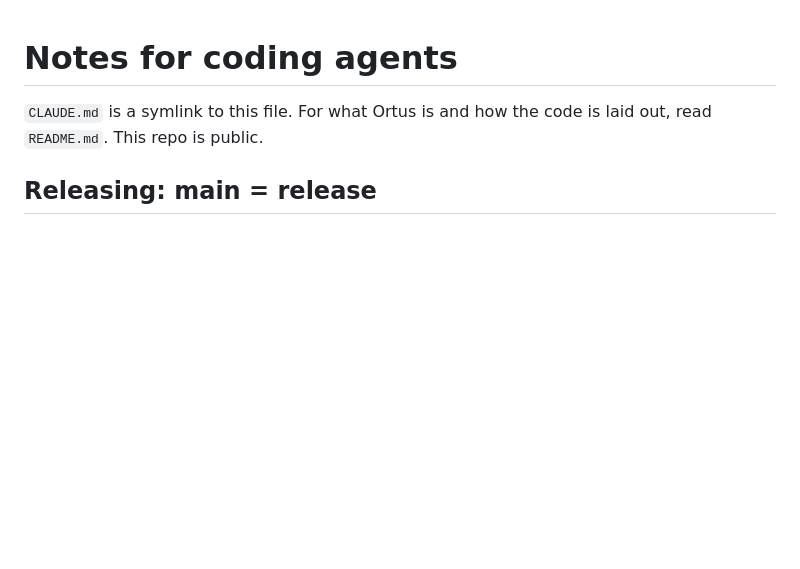
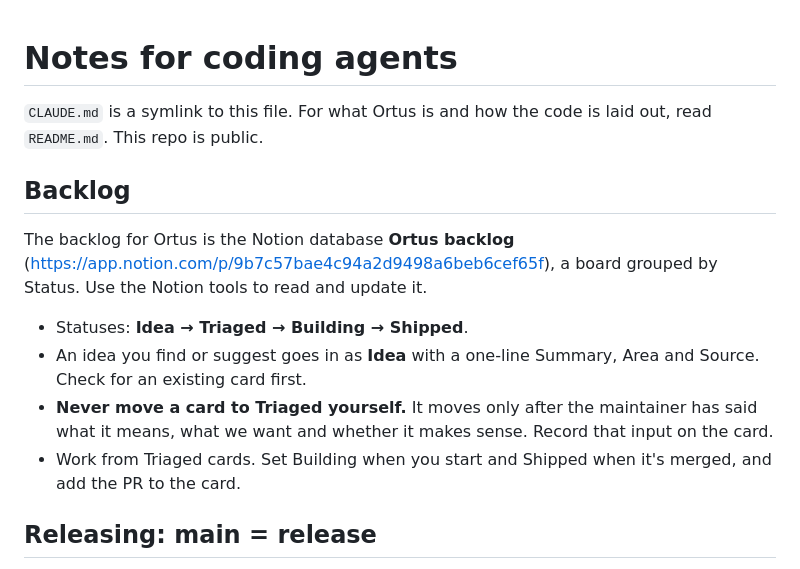
Before and after one commit to scandolo/Ortus, a Markdown page: AGENTS.md, the part around the change. Rendered like a GitHub page; blank space fills up the shorter version.

Commit message:
Point agents to the Notion backlog in AGENTS.md
Co-Authored-By: Claude Opus 5.5 (1M context) <noreply@anthropic.com>

```diff
--- a/AGENTS.md
+++ b/AGENTS.md
@@ -2,6 +2,21 @@
 
 `CLAUDE.md` is a symlink to this file. For what Ortus is and how the code is laid
 out, read `README.md`. This repo is public.
+
+## Backlog
+
+The backlog for Ortus is the Notion database **Ortus backlog**
+(https://app.notion.com/p/9b7c57bae4c94a2d9498a6beb6cef65f), a board grouped by Status.
+Use the Notion tools to read and update it.
+
+- Statuses: **Idea → Triaged → Building → Shipped**.
+- An idea you find or suggest goes in as **Idea** with a one-line Summary, Area and
+  Source. Check for an existing card first.
+- **Never move a card to Triaged yourself.** It moves only after the maintainer has
+  said what it means, what we want and whether it makes sense. Record that input
+  on the card.
+- Work from Triaged cards. Set Building when you start and Shipped when it's merged,
+  and add the PR to the card.
 
 ## Releasing: main = release
 
```
